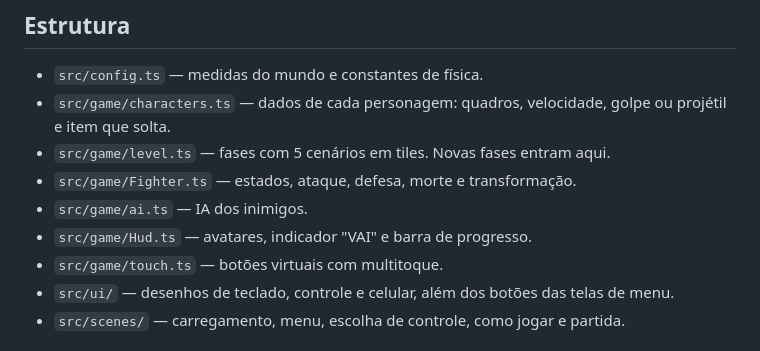
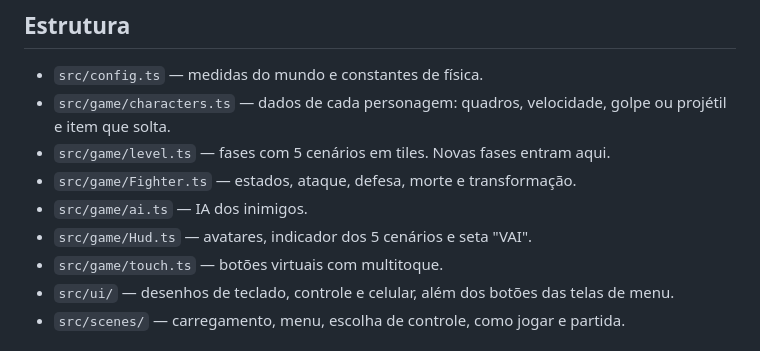
Before and after one commit to caiosilvaazeredo/cronicas-de-aethelgard, a Markdown page: skullshift/README.md, the part around the change. Drawn GitHub-style.

Commit message:
README: corrige descrição do HUD
Co-Authored-By: Claude Opus 5.5 <noreply@anthropic.com>
Claude-Session: https://claude.ai/code/session_012dgSdqFHVtmmJrbMZRrzJp

```diff
--- a/skullshift/README.md
+++ b/skullshift/README.md
@@ -71,7 +71,7 @@ Os itens aparecem no mapa e também caem de inimigos ou jogadores transformados
 - `src/game/level.ts` — fases com 5 cenários em tiles. Novas fases entram aqui.
 - `src/game/Fighter.ts` — estados, ataque, defesa, morte e transformação.
 - `src/game/ai.ts` — IA dos inimigos.
-- `src/game/Hud.ts` — avatares, indicador "VAI" e barra de progresso.
+- `src/game/Hud.ts` — avatares, indicador dos 5 cenários e seta "VAI".
 - `src/game/touch.ts` — botões virtuais com multitoque.
 - `src/ui/` — desenhos de teclado, controle e celular, além dos botões das telas de menu.
 - `src/scenes/` — carregamento, menu, escolha de controle, como jogar e partida.
```
